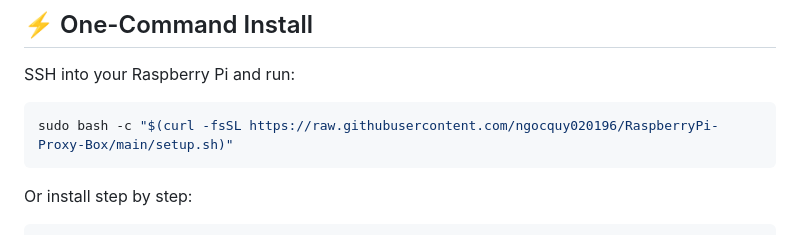
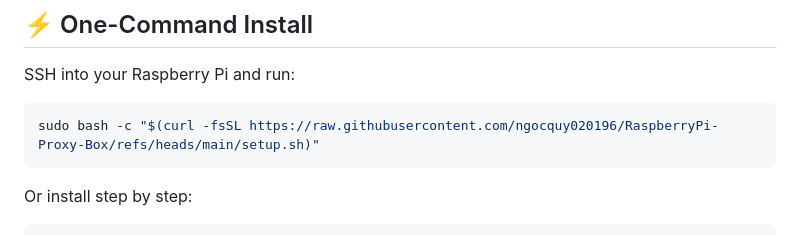
Before and after one commit to ngocquy020196/RaspberryPi-Proxy-Box, a Markdown page: README.md, the part around the change. GitHub-like rendering.

Commit message:
Fix raw URL path in README

````diff
--- a/README.md
+++ b/README.md
@@ -14,7 +14,7 @@ Turn your Raspberry Pi into a professional 4G Proxy Station using multiple USB D
 SSH into your Raspberry Pi and run:
 
 ```bash
-sudo bash -c "$(curl -fsSL https://raw.githubusercontent.com/ngocquy020196/RaspberryPi-Proxy-Box/main/setup.sh)"
+sudo bash -c "$(curl -fsSL https://raw.githubusercontent.com/ngocquy020196/RaspberryPi-Proxy-Box/refs/heads/main/setup.sh)"
 ```
 
 Or install step by step:
````
